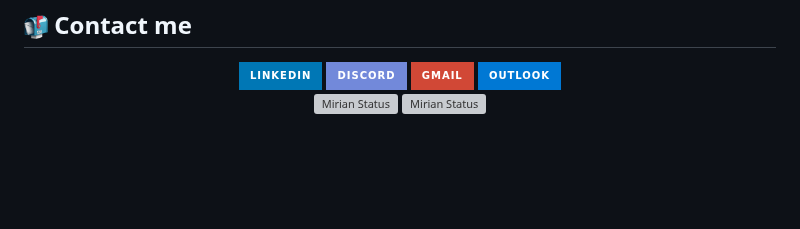
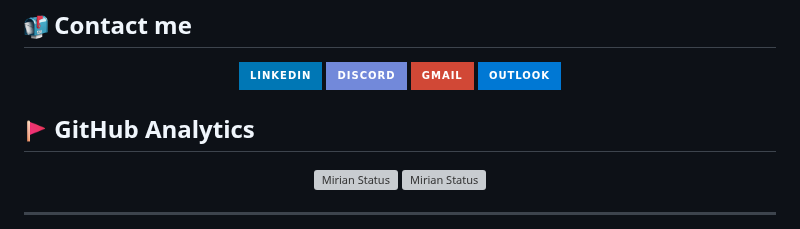
Before and after one commit to Mirian97/Mirian97, a Markdown page: README.md, the part around the change. Drawn GitHub-style; pictures changed too: assets/red-flag.gif (added); badges without logos; blank space fills up the shorter version; grey boxes are pictures that could not be loaded.

Commit message:
add subtitle

```diff
--- a/README.md
+++ b/README.md
@@ -86,7 +86,11 @@
 </a>
 </div>
 
+## <img src="./assets/red-flag.gif" alt="Red flag" height="24px" /> GitHub Analytics
+
 <div align="center">
   <img height="180em" src="https://github-readme-stats.vercel.app/api?username=Mirian97&show_icons=true&theme=ocean_dark&include_all_commits=true&count_private=true" alt="Mirian Status"/>
   <img height="180em" src="https://github-readme-stats.vercel.app/api/top-langs/?username=Mirian97&layout=compact&langs_count=7&theme=ocean_dark&count_private=true" alt="Mirian Status"/>
 </div>
+
+---
```
